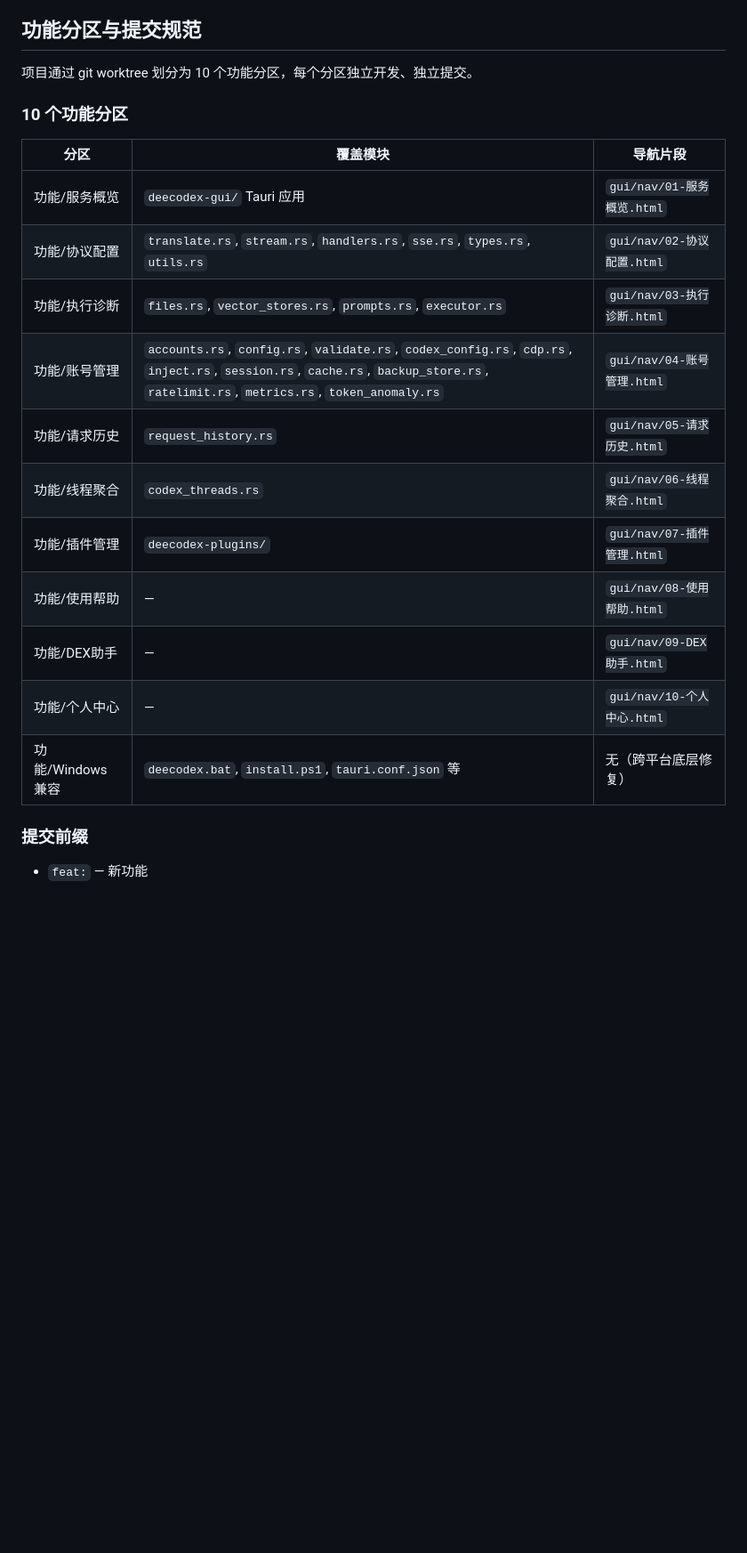
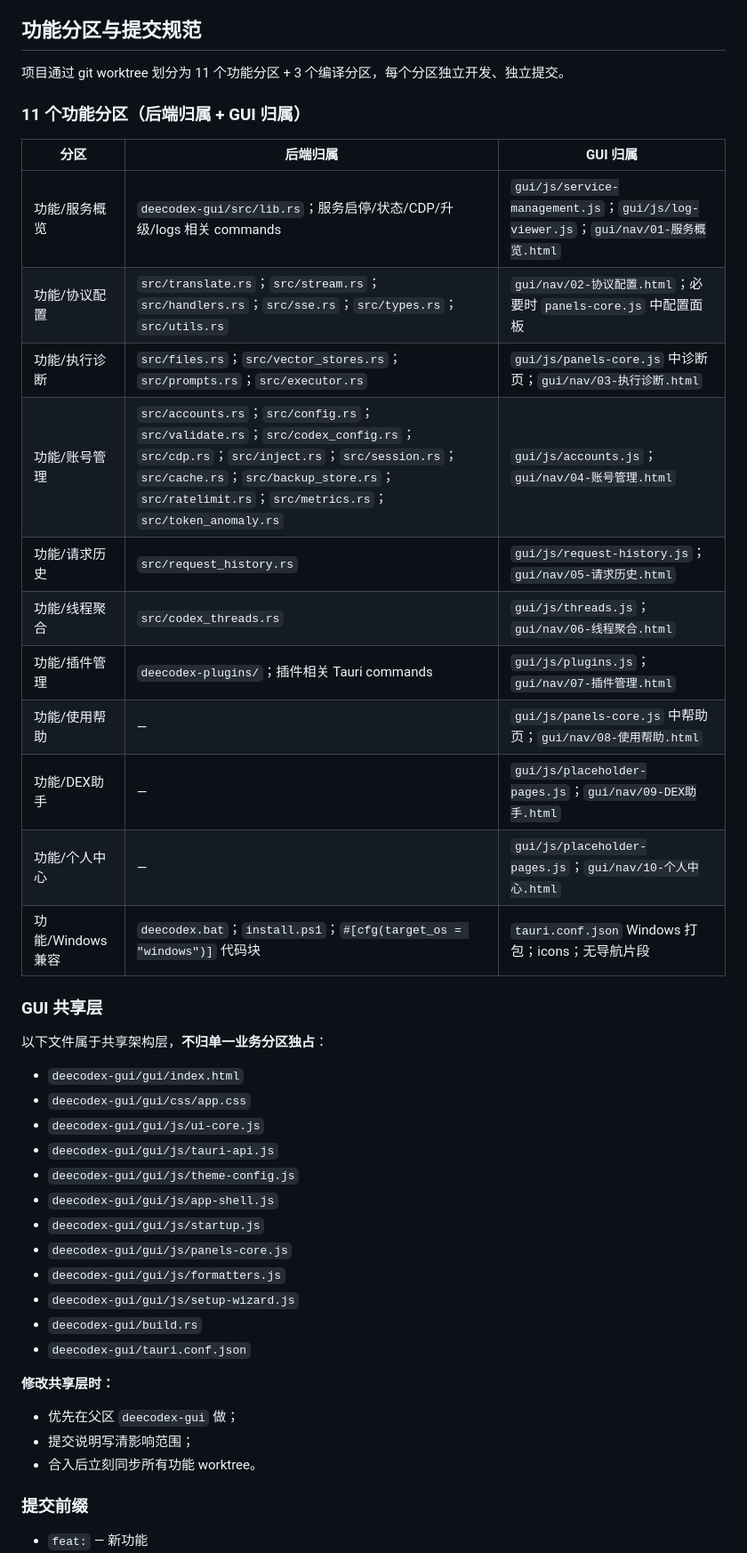
Before and after one commit to liguan-89/deecodex, a Markdown page: CLAUDE.md, the part around one of its changes. Shown at 89% size. Rendered like a GitHub page; blank space fills up the shorter version.

```diff
--- a/CLAUDE.md
+++ b/CLAUDE.md
@@ -121,23 +175,45 @@ On startup, `codex_config::inject()` writes into `~/.codex/config.toml` to route
 
 ## 功能分区与提交规范
 
-项目通过 git worktree 划分为 10 个功能分区，每个分区独立开发、独立提交。
+项目通过 git worktree 划分为 11 个功能分区 + 3 个编译分区，每个分区独立开发、独立提交。
 
-### 10 个功能分区
+### 11 个功能分区（后端归属 + GUI 归属）
 
-| 分区 | 覆盖模块 | 导航片段 |
+| 分区 | 后端归属 | GUI 归属 |
 |------|---------|---------|
-| 功能/服务概览 | `deecodex-gui/` Tauri 应用 | `gui/nav/01-服务概览.html` |
-| 功能/协议配置 | `translate.rs`, `stream.rs`, `handlers.rs`, `sse.rs`, `types.rs`, `utils.rs` | `gui/nav/02-协议配置.html` |
-| 功能/执行诊断 | `files.rs`, `vector_stores.rs`, `prompts.rs`, `executor.rs` | `gui/nav/03-执行诊断.html` |
-| 功能/账号管理 | `accounts.rs`, `config.rs`, `validate.rs`, `codex_config.rs`, `cdp.rs`, `inject.rs`, `session.rs`, `cache.rs`, `backup_store.rs`, `ratelimit.rs`, `metrics.rs`, `token_anomaly.rs` | `gui/nav/04-账号管理.html` |
-| 功能/请求历史 | `request_history.rs` | `gui/nav/05-请求历史.html` |
-| 功能/线程聚合 | `codex_threads.rs` | `gui/nav/06-线程聚合.html` |
-| 功能/插件管理 | `deecodex-plugins/` | `gui/nav/07-插件管理.html` |
-| 功能/使用帮助 | — | `gui/nav/08-使用帮助.html` |
-| 功能/DEX助手 | — | `gui/nav/09-DEX助手.html` |
-| 功能/个人中心 | — | `gui/nav/10-个人中心.html` |
-| 功能/Windows兼容 | `deecodex.bat`, `install.ps1`, `tauri.conf.json` 等 | 无（跨平台底层修复） |
+| 功能/服务概览 | `deecodex-gui/src/lib.rs`；服务启停/状态/CDP/升级/logs 相关 commands | `gui/js/service-management.js`；`gui/js/log-viewer.js`；`gui/nav/01-服务概览.html` |
+| 功能/协议配置 | `src/translate.rs`；`src/stream.rs`；`src/handlers.rs`；`src/sse.rs`；`src/types.rs`；`src/utils.rs` | `gui/nav/02-协议配置.html`；必要时 `panels-core.js` 中配置面板 |
+| 功能/执行诊断 | `src/files.rs`；`src/vector_stores.rs`；`src/prompts.rs`；`src/executor.rs` | `gui/js/panels-core.js` 中诊断页；`gui/nav/03-执行诊断.html` |
+| 功能/账号管理 | `src/accounts.rs`；`src/config.rs`；`src/validate.rs`；`src/codex_config.rs`；`src/cdp.rs`；`src/inject.rs`；`src/session.rs`；`src/cache.rs`；`src/backup_store.rs`；`src/ratelimit.rs`；`src/metrics.rs`；`src/token_anomaly.rs` | `gui/js/accounts.js`；`gui/nav/04-账号管理.html` |
+| 功能/请求历史 | `src/request_history.rs` | `gui/js/request-history.js`；`gui/nav/05-请求历史.html` |
+| 功能/线程聚合 | `src/codex_threads.rs` | `gui/js/threads.js`；`gui/nav/06-线程聚合.html` |
+| 功能/插件管理 | `deecodex-plugins/`；插件相关 Tauri commands | `gui/js/plugins.js`；`gui/nav/07-插件管理.html` |
+| 功能/使用帮助 | — | `gui/js/panels-core.js` 中帮助页；`gui/nav/08-使用帮助.html` |
+| 功能/DEX助手 | — | `gui/js/placeholder-pages.js`；`gui/nav/09-DEX助手.html` |
+| 功能/个人中心 | — | `gui/js/placeholder-pages.js`；`gui/nav/10-个人中心.html` |
+| 功能/Windows兼容 | `deecodex.bat`；`install.ps1`；`#[cfg(target_os = "windows")]` 代码块 | `tauri.conf.json` Windows 打包；icons；无导航片段 |
+
+### GUI 共享层
+
+以下文件属于共享架构层，**不归单一业务分区独占**：
+
+- `deecodex-gui/gui/index.html`
+- `deecodex-gui/gui/css/app.css`
+- `deecodex-gui/gui/js/ui-core.js`
+- `deecodex-gui/gui/js/tauri-api.js`
+- `deecodex-gui/gui/js/theme-config.js`
+- `deecodex-gui/gui/js/app-shell.js`
+- `deecodex-gui/gui/js/startup.js`
+- `deecodex-gui/gui/js/panels-core.js`
+- `deecodex-gui/gui/js/formatters.js`
+- `deecodex-gui/gui/js/setup-wizard.js`
+- `deecodex-gui/build.rs`
+- `deecodex-gui/tauri.conf.json`
+
+**修改共享层时：**
+- 优先在父区 `deecodex-gui` 做；
+- 提交说明写清影响范围；
+- 合入后立刻同步所有功能 worktree。
 
 ### 提交前缀
 
```
Also changed, not shown: other parts of CLAUDE.md (+82 -28 lines), AGENTS.md (+94 -62 lines), WORKTREES.md (+156 -246 lines).
